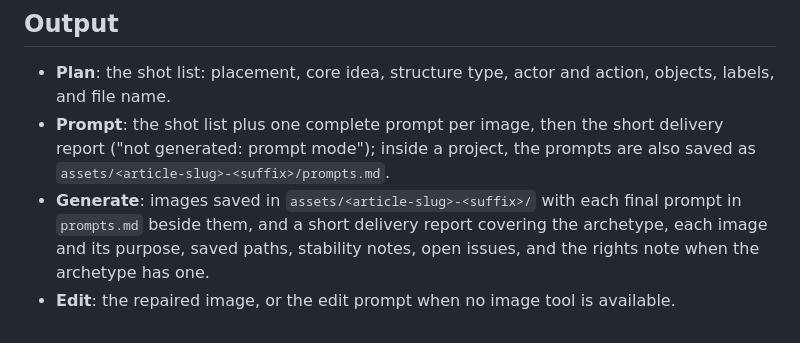
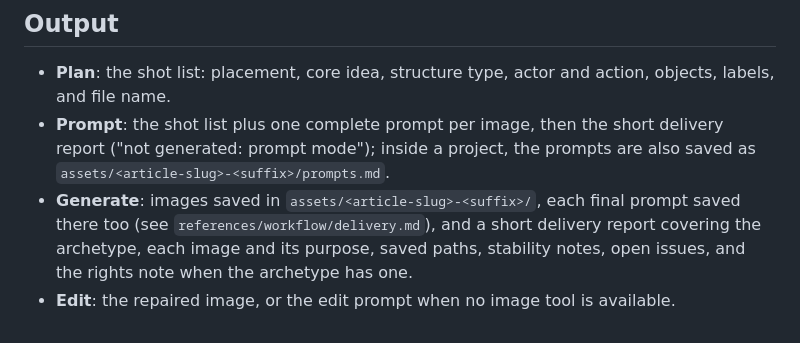
Before and after one commit to agustinpabon/InkExplain, a Markdown page: skills/inkexplain/SKILL.md, the part around the change. Rendered like a GitHub page.

Commit message:
docs(skill): name the saved-prompts file by its location, not as a bare filename
The previous commit made the Generate bullet in SKILL.md mention `prompts.md` by itself.
Every archetype has a file with that name, so the SkillSpector scan could not resolve the
reference to one target and marked the inspection partial, which fails the scan's
--fail-on-incomplete gate even with no findings. The bullet now points to the delivery
reference, which says where the file goes, and the scan is complete again.

```diff
--- a/skills/inkexplain/SKILL.md
+++ b/skills/inkexplain/SKILL.md
@@ -62,5 +62,5 @@ Load references only when the step needs them.
 
 - **Plan**: the shot list: placement, core idea, structure type, actor and action, objects, labels, and file name.
 - **Prompt**: the shot list plus one complete prompt per image, then the short delivery report ("not generated: prompt mode"); inside a project, the prompts are also saved as `assets/<article-slug>-<suffix>/prompts.md`.
-- **Generate**: images saved in `assets/<article-slug>-<suffix>/` with each final prompt in `prompts.md` beside them, and a short delivery report covering the archetype, each image and its purpose, saved paths, stability notes, open issues, and the rights note when the archetype has one.
+- **Generate**: images saved in `assets/<article-slug>-<suffix>/`, each final prompt saved there too (see `references/workflow/delivery.md`), and a short delivery report covering the archetype, each image and its purpose, saved paths, stability notes, open issues, and the rights note when the archetype has one.
 - **Edit**: the repaired image, or the edit prompt when no image tool is available.
```
